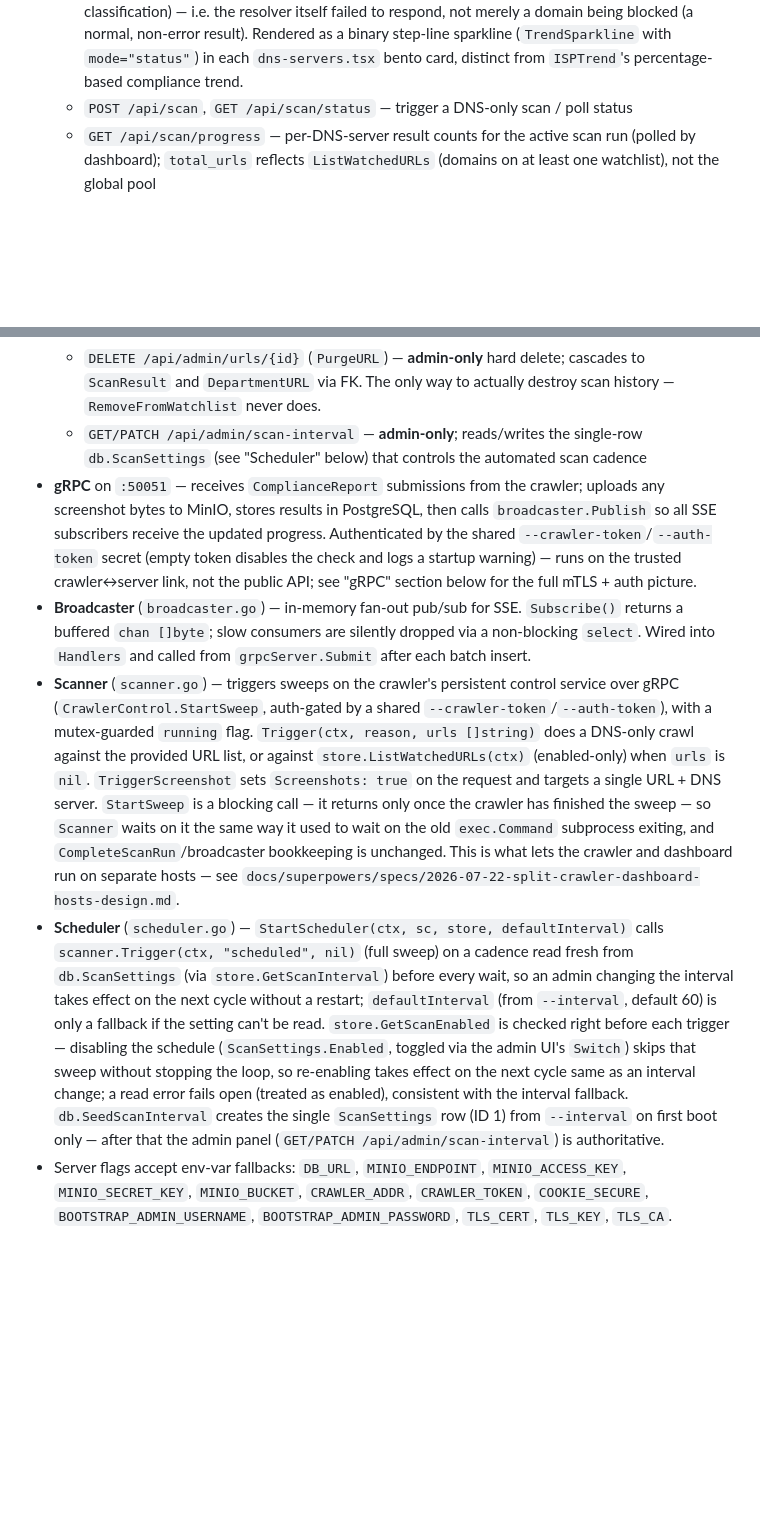
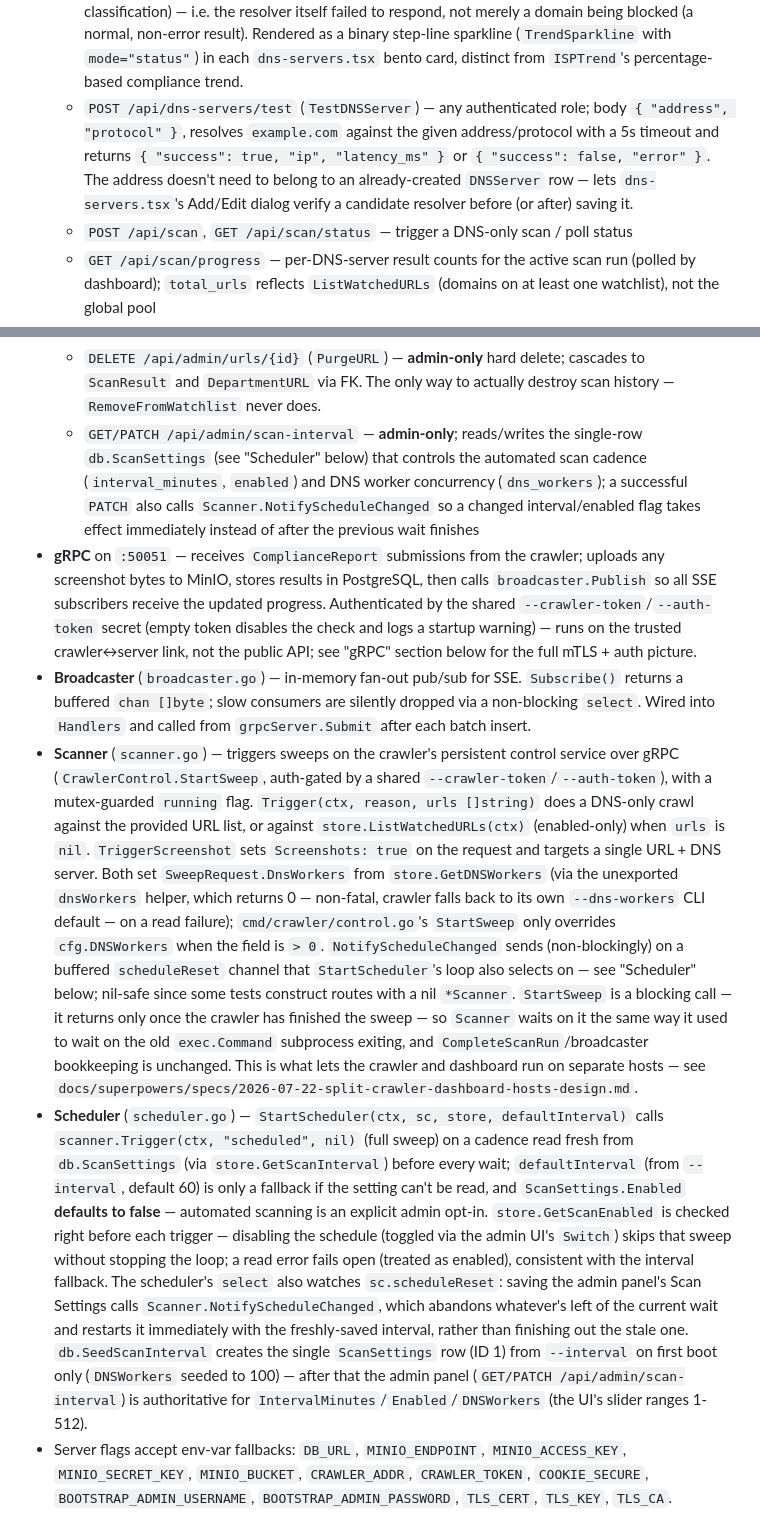
Before and after one commit to afifhaziq/dns-compliance, a Markdown page: CLAUDE.md, 2 parts joined by grey strips. GitHub-like rendering; blank space fills up the shorter version.

Commit message:
docs: sync CLAUDE.md with DNS worker config, test button, results DataGrid rebuild
Covers the six commits since the last sync: admin-configurable DNS worker
concurrency + scheduler restart-on-save, DNS server card status badge/test
button, results table rebuilt on reui DataGrid, and the domain history
table's overview link.

Co-Authored-By: Claude Sonnet 5 <noreply@anthropic.com>

```diff
--- a/CLAUDE.md
+++ b/CLAUDE.md
@@ -182,6 +182,7 @@ The tool checks ISP takedown compliance. A site that **resolves DNS** is a **vio
   - `DELETE /api/dns-servers/{id}` — **admin or department-admin** (see above)
   - `PATCH /api/dns-servers/{id}/enabled` — **admin or department-admin**; body `{ "enabled": bool }`. Toggles `DNSServer.Enabled` without deleting the server or its history — a disabled server is skipped by `ListEnabledDNSServers` (what `Scanner.run` actually sweeps against) but still appears in `ListDNSServers` (admin UI, past-result attribution), so "stop monitoring this resolver" and "delete this resolver" are two different, non-destructive-vs-destructive actions. Surfaced as a `Switch` in each `dns-servers.tsx` bento card footer.
   - `GET /api/dns-servers/{id}/uptime` (`ServerUptime`) — daily up/down status for one specific DNS server over a `since`/`until` RFC3339 window (defaults to last 30 days); admin/department scoping matches `ISPTrend`. A day is `up: false` only when a majority of that day's scans against the server errored with a timeout/SERVFAIL (`db.isDownError`, mirroring `dns-error.ts`'s classification) — i.e. the resolver itself failed to respond, not merely a domain being blocked (a normal, non-error result). Rendered as a binary step-line sparkline (`TrendSparkline` with `mode="status"`) in each `dns-servers.tsx` bento card, distinct from `ISPTrend`'s percentage-based compliance trend.
+  - `POST /api/dns-servers/test` (`TestDNSServer`) — any authenticated role; body `{ "address", "protocol" }`, resolves `example.com` against the given address/protocol with a 5s timeout and returns `{ "success": true, "ip", "latency_ms" }` or `{ "success": false, "error" }`. The address doesn't need to belong to an already-created `DNSServer` row — lets `dns-servers.tsx`'s Add/Edit dialog verify a candidate resolver before (or after) saving it.
   - `POST /api/scan`, `GET /api/scan/status` — trigger a DNS-only scan / poll status
   - `GET /api/scan/progress` — per-DNS-server result counts for the active scan run (polled by dashboard); `total_urls` reflects `ListWatchedURLs` (domains on at least one watchlist), not the global pool
   - `GET /api/scan/progress/stream` — SSE endpoint; server pushes the same `ScanProgressResponse` JSON whenever the `Broadcaster` publishes (crawler calls this implicitly via gRPC `Submit`)
@@ -209,11 +210,11 @@ The tool checks ISP takedown compliance. A site that **resolves DNS** is a **vio
   - `GET/POST /api/admin/compliant-ips`, `DELETE /api/admin/compliant-ips/{id}` — **admin-only**; manages the `db.CompliantIP` list consumed by the crawler's `--compliant-ips` flag (see "Domain semantics" above)
   - `GET /api/admin/urls/unassigned` — **admin-only**: URLs with zero `DepartmentURL` links (pre-migration legacy rows, or domains every department has since removed)
   - `DELETE /api/admin/urls/{id}` (`PurgeURL`) — **admin-only** hard delete; cascades to `ScanResult` and `DepartmentURL` via FK. The only way to actually destroy scan history — `RemoveFromWatchlist` never does.
-  - `GET/PATCH /api/admin/scan-interval` — **admin-only**; reads/writes the single-row `db.ScanSettings` (see "Scheduler" below) that controls the automated scan cadence
+  - `GET/PATCH /api/admin/scan-interval` — **admin-only**; reads/writes the single-row `db.ScanSettings` (see "Scheduler" below) that controls the automated scan cadence (`interval_minutes`, `enabled`) and DNS worker concurrency (`dns_workers`); a successful `PATCH` also calls `Scanner.NotifyScheduleChanged` so a changed interval/enabled flag takes effect immediately instead of after the previous wait finishes
 - **gRPC** on `:50051` — receives `ComplianceReport` submissions from the crawler; uploads any screenshot bytes to MinIO, stores results in PostgreSQL, then calls `broadcaster.Publish` so all SSE subscribers receive the updated progress. Authenticated by the shared `--crawler-token`/`--auth-token` secret (empty token disables the check and logs a startup warning) — runs on the trusted crawler↔server link, not the public API; see "gRPC" section below for the full mTLS + auth picture.
 - **Broadcaster** (`broadcaster.go`) — in-memory fan-out pub/sub for SSE. `Subscribe()` returns a buffered `chan []byte`; slow consumers are silently dropped via a non-blocking `select`. Wired into `Handlers` and called from `grpcServer.Submit` after each batch insert.
-- **Scanner** (`scanner.go`) — triggers sweeps on the crawler's persistent control service over gRPC (`CrawlerControl.StartSweep`, auth-gated by a shared `--crawler-token`/`--auth-token`), with a mutex-guarded `running` flag. `Trigger(ctx, reason, urls []string)` does a DNS-only crawl against the provided URL list, or against `store.ListWatchedURLs(ctx)` (enabled-only) when `urls` is `nil`. `TriggerScreenshot` sets `Screenshots: true` on the request and targets a single URL + DNS server. `StartSweep` is a blocking call — it returns only once the crawler has finished the sweep — so `Scanner` waits on it the same way it used to wait on the old `exec.Command` subprocess exiting, and `CompleteScanRun`/broadcaster bookkeeping is unchanged. This is what lets the crawler and dashboard run on separate hosts — see `docs/superpowers/specs/2026-07-22-split-crawler-dashboard-hosts-design.md`.
-- **Scheduler** (`scheduler.go`) — `StartScheduler(ctx, sc, store, defaultInterval)` calls `scanner.Trigger(ctx, "scheduled", nil)` (full sweep) on a cadence read fresh from `db.ScanSettings` (via `store.GetScanInterval`) before every wait, so an admin changing the interval takes effect on the next cycle without a restart; `defaultInterval` (from `--interval`, default 60) is only a fallback if the setting can't be read. `store.GetScanEnabled` is checked right before each trigger — disabling the schedule (`ScanSettings.Enabled`, toggled via the admin UI's `Switch`) skips that sweep without stopping the loop, so re-enabling takes effect on the next cycle same as an interval change; a read error fails open (treated as enabled), consistent with the interval fallback. `db.SeedScanInterval` creates the single `ScanSettings` row (ID 1) from `--interval` on first boot only — after that the admin panel (`GET/PATCH /api/admin/scan-interval`) is authoritative.
+- **Scanner** (`scanner.go`) — triggers sweeps on the crawler's persistent control service over gRPC (`CrawlerControl.StartSweep`, auth-gated by a shared `--crawler-token`/`--auth-token`), with a mutex-guarded `running` flag. `Trigger(ctx, reason, urls []string)` does a DNS-only crawl against the provided URL list, or against `store.ListWatchedURLs(ctx)` (enabled-only) when `urls` is `nil`. `TriggerScreenshot` sets `Screenshots: true` on the request and targets a single URL + DNS server. Both set `SweepRequest.DnsWorkers` from `store.GetDNSWorkers` (via the unexported `dnsWorkers` helper, which returns 0 — non-fatal, crawler falls back to its own `--dns-workers` CLI default — on a read failure); `cmd/crawler/control.go`'s `StartSweep` only overrides `cfg.DNSWorkers` when the field is `> 0`. `NotifyScheduleChanged` sends (non-blockingly) on a buffered `scheduleReset` channel that `StartScheduler`'s loop also selects on — see "Scheduler" below; nil-safe since some tests construct routes with a nil `*Scanner`. `StartSweep` is a blocking call — it returns only once the crawler has finished the sweep — so `Scanner` waits on it the same way it used to wait on the old `exec.Command` subprocess exiting, and `CompleteScanRun`/broadcaster bookkeeping is unchanged. This is what lets the crawler and dashboard run on separate hosts — see `docs/superpowers/specs/2026-07-22-split-crawler-dashboard-hosts-design.md`.
+- **Scheduler** (`scheduler.go`) — `StartScheduler(ctx, sc, store, defaultInterval)` calls `scanner.Trigger(ctx, "scheduled", nil)` (full sweep) on a cadence read fresh from `db.ScanSettings` (via `store.GetScanInterval`) before every wait; `defaultInterval` (from `--interval`, default 60) is only a fallback if the setting can't be read, and `ScanSettings.Enabled` **defaults to false** — automated scanning is an explicit admin opt-in. `store.GetScanEnabled` is checked right before each trigger — disabling the schedule (toggled via the admin UI's `Switch`) skips that sweep without stopping the loop; a read error fails open (treated as enabled), consistent with the interval fallback. The scheduler's `select` also watches `sc.scheduleReset`: saving the admin panel's Scan Settings calls `Scanner.NotifyScheduleChanged`, which abandons whatever's left of the current wait and restarts it immediately with the freshly-saved interval, rather than finishing out the stale one. `db.SeedScanInterval` creates the single `ScanSettings` row (ID 1) from `--interval` on first boot only (`DNSWorkers` seeded to 100) — after that the admin panel (`GET/PATCH /api/admin/scan-interval`) is authoritative for `IntervalMinutes`/`Enabled`/`DNSWorkers` (the UI's slider ranges 1-512).
 - Server flags accept env-var fallbacks: `DB_URL`, `MINIO_ENDPOINT`, `MINIO_ACCESS_KEY`, `MINIO_SECRET_KEY`, `MINIO_BUCKET`, `CRAWLER_ADDR`, `CRAWLER_TOKEN`, `COOKIE_SECURE`, `BOOTSTRAP_ADMIN_USERNAME`, `BOOTSTRAP_ADMIN_PASSWORD`, `TLS_CERT`, `TLS_KEY`, `TLS_CA`.
 
 ### Auth & RBAC (`internal/server/auth.go`, `auth_handlers.go`, `admin_handlers.go`, `internal/db/auth.go`)
```
Also changed, not shown: other parts of CLAUDE.md (+3 -3 lines).
